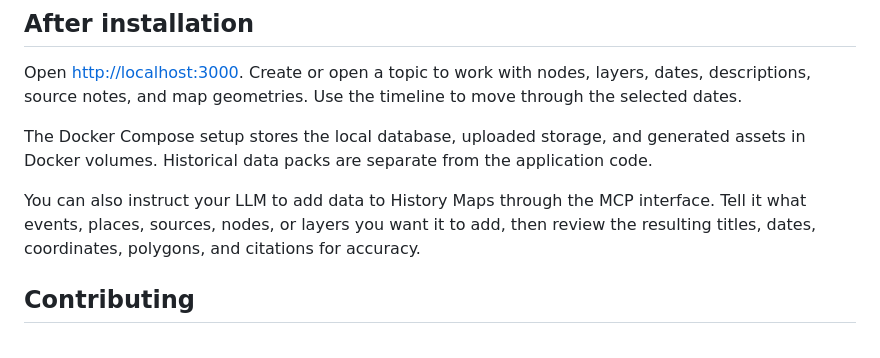
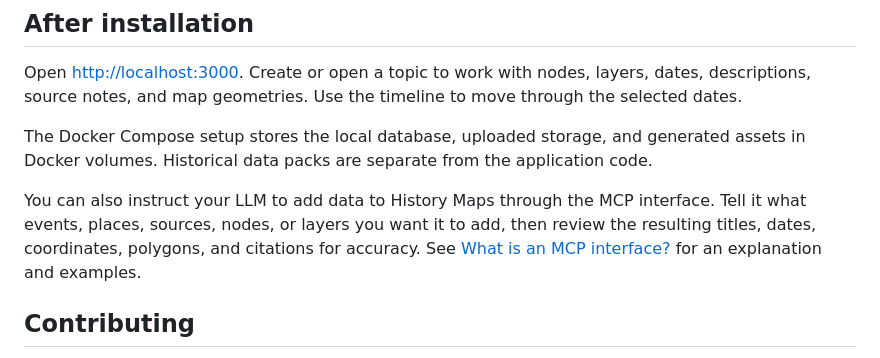
Before and after one commit to Stepping-Stones-International/history-maps, a Markdown page: docs/SETUP_AND_INSTALLATION.md, the part around the change. Drawn GitHub-style.

Commit message:
Add MCP interface guide

```diff
--- a/docs/SETUP_AND_INSTALLATION.md
+++ b/docs/SETUP_AND_INSTALLATION.md
@@ -118,7 +118,8 @@ the application code.
 You can also instruct your LLM to add data to History Maps through the MCP
 interface. Tell it what events, places, sources, nodes, or layers you want it
 to add, then review the resulting titles, dates, coordinates, polygons, and
-citations for accuracy.
+citations for accuracy. See [What is an MCP interface?](MCP_GUIDE.md) for an
+explanation and examples.
 
 ## Contributing
 
```
Also changed, not shown: docs/MCP_GUIDE.md (added, +83 -0 lines).
